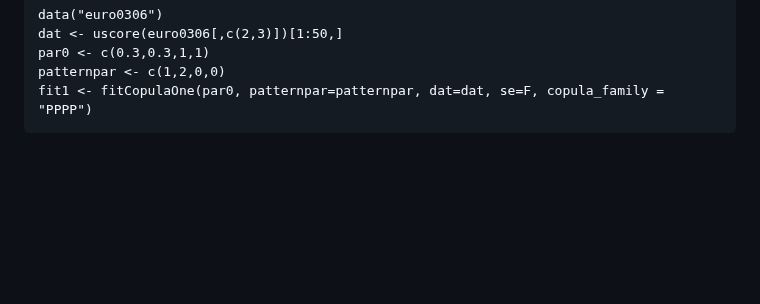
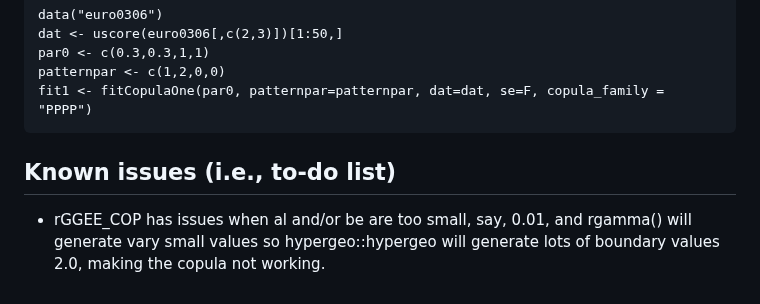
Before and after one commit to larryleihua/CopulaOne, a Markdown page: README.md, the part around the change. Drawn GitHub-style; blank space fills up the shorter version.

Commit message:
known issues

````diff
--- a/README.md
+++ b/README.md
@@ -86,3 +86,6 @@ par0 <- c(0.3,0.3,1,1)
 patternpar <- c(1,2,0,0)
 fit1 <- fitCopulaOne(par0, patternpar=patternpar, dat=dat, se=F, copula_family = "PPPP")
 ```
+
+## Known issues (i.e., to-do list)
+- rGGEE_COP has issues when al and/or be are too small, say, 0.01, and rgamma() will generate vary small values so hypergeo::hypergeo will generate lots of boundary values 2.0, making the copula not working.
````
